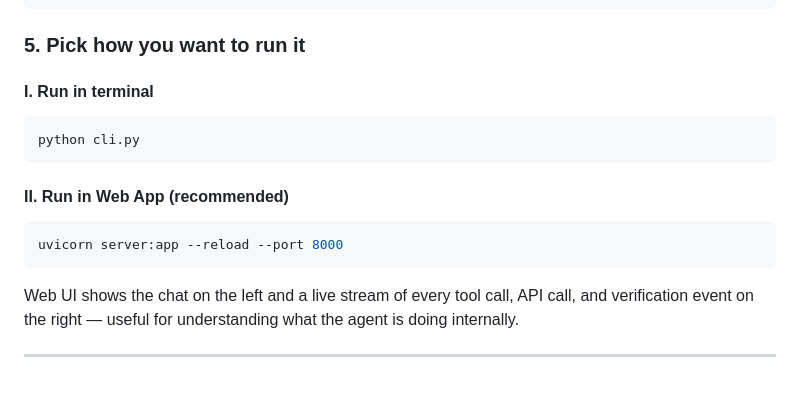
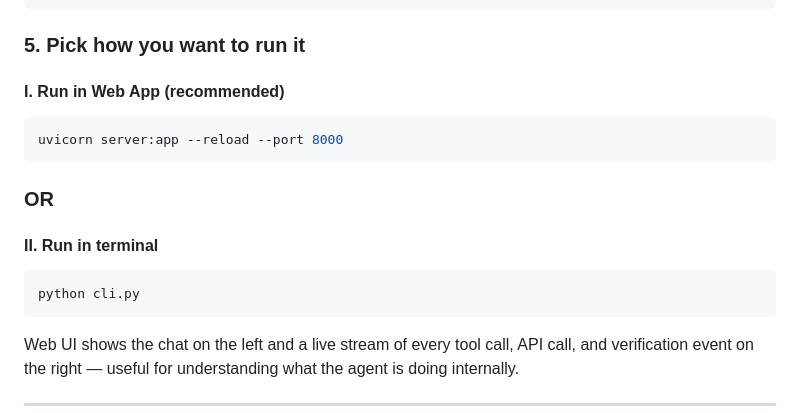
Before and after one commit to vedanta2003/payassist_agent, a Markdown page: README.md, the part around the change. GitHub-like rendering; blank space fills up the shorter version.

````diff
--- a/README.md
+++ b/README.md
@@ -43,16 +43,19 @@ export OPENAI_API_KEY=sk-...
 
 ### 5. Pick how you want to run it
 
-#### I. Run in terminal
+#### I. Run in Web App (recommended)
+
+```bash
+uvicorn server:app --reload --port 8000
+```
+### OR
+
+#### II. Run in terminal
 
 ```bash
 python cli.py
 ```
-#### II. Run in Web App (recommended)
 
-```bash
-uvicorn server:app --reload --port 8000
-```
 
 
 Web UI shows the chat on the left and a live stream of every tool call, API call, and verification event on the right — useful for understanding what the agent is doing internally.
````
